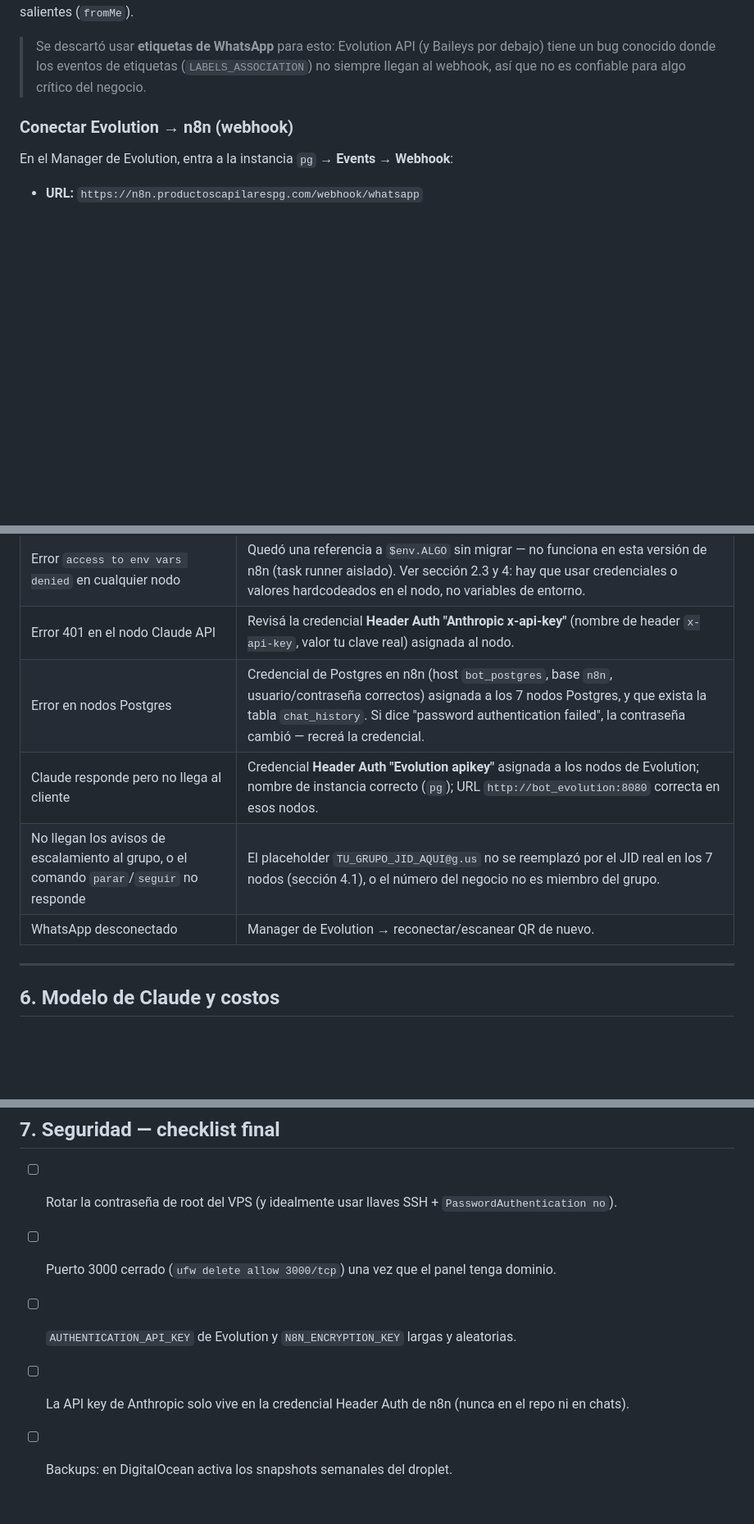
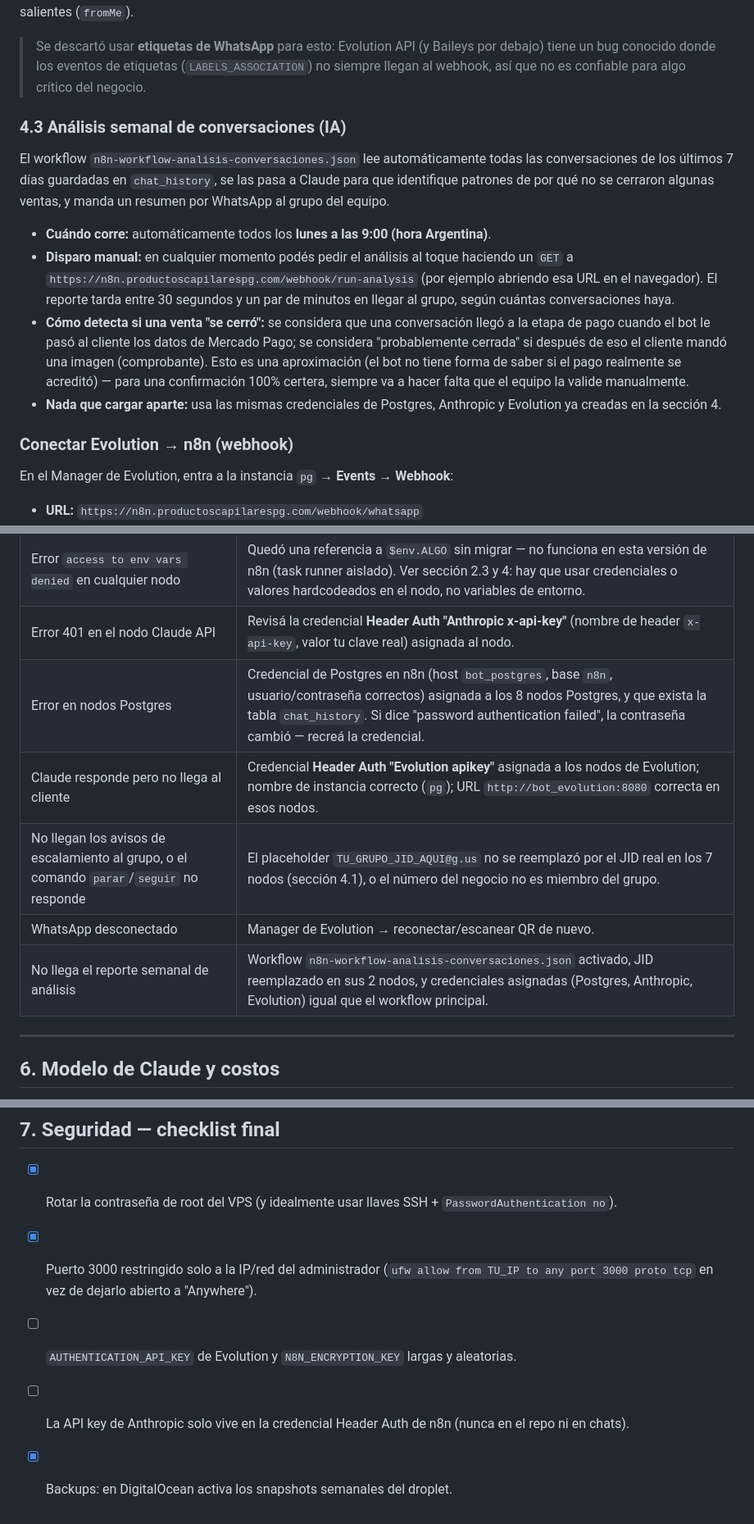
Before and after one commit to agustinjjesus/combo-biotina, a Markdown page: bot-whatsapp/GUIA-INSTALACION.md, 3 parts joined by grey strips. Shown at 82% size. Rendered like a GitHub page; blank space fills up the shorter version.

Commit message:
Documentar workflow de análisis semanal y checklist de seguridad completado
- Sección 4: agregar paso de importación del nuevo workflow de análisis
- Sección 4.1: sumar los 2 lugares del JID a reemplazar en ese workflow
- Sección 4.3 (nueva): explicar qué hace, cuándo corre y cómo dispararlo manualmente
- Actualizar conteo de nodos Postgres de siete a ocho (se sumó "Registrar imagen recibida")
- Tabla de troubleshooting: agregar fila para el reporte semanal
- Checklist de seguridad: marcar contraseña root, firewall del puerto 3000 y backups como completados

```diff
--- a/bot-whatsapp/GUIA-INSTALACION.md
+++ b/bot-whatsapp/GUIA-INSTALACION.md
@@ -222,6 +224,15 @@ El bot se puede pausar/reanudar escribiendo un comando en el **grupo de escalami
 El estado se guarda en la tabla `chat_history` (filas especiales con `session_id = '__bot_status__'` para el global y `'__paused_customer__:<10 dígitos>'` para el pausado por cliente), no requiere ninguna variable de entorno nueva. El comando debe escribirse exactamente `parar` / `seguir`, opcionalmente seguido de un espacio y el número (sin texto adicional). Tiene que escribirlo alguien del grupo desde su propio WhatsApp (Dolores o el dueño) — si lo escribe el número del negocio (el que está vinculado al bot), el bot lo ignora, porque el workflow descarta todos sus propios mensajes salientes (`fromMe`).
 
 > Se descartó usar **etiquetas de WhatsApp** para esto: Evolution API (y Baileys por debajo) tiene un bug conocido donde los eventos de etiquetas (`LABELS_ASSOCIATION`) no siempre llegan al webhook, así que no es confiable para algo crítico del negocio.
+
+### 4.3 Análisis semanal de conversaciones (IA)
+
+El workflow `n8n-workflow-analisis-conversaciones.json` lee automáticamente todas las conversaciones de los últimos 7 días guardadas en `chat_history`, se las pasa a Claude para que identifique patrones de por qué no se cerraron algunas ventas, y manda un resumen por WhatsApp al grupo del equipo.
+
+- **Cuándo corre:** automáticamente todos los **lunes a las 9:00 (hora Argentina)**.
+- **Disparo manual:** en cualquier momento podés pedir el análisis al toque haciendo un `GET` a `https://n8n.productoscapilarespg.com/webhook/run-analysis` (por ejemplo abriendo esa URL en el navegador). El reporte tarda entre 30 segundos y un par de minutos en llegar al grupo, según cuántas conversaciones haya.
+- **Cómo detecta si una venta "se cerró":** se considera que una conversación llegó a la etapa de pago cuando el bot le pasó al cliente los datos de Mercado Pago; se considera "probablemente cerrada" si después de eso el cliente mandó una imagen (comprobante). Esto es una aproximación (el bot no tiene forma de saber si el pago realmente se acreditó) — para una confirmación 100% certera, siempre va a hacer falta que el equipo la valide manualmente.
+- **Nada que cargar aparte:** usa las mismas credenciales de Postgres, Anthropic y Evolution ya creadas en la sección 4.
 
 ### Conectar Evolution → n8n (webhook)
 
@@ -264,10 +275,11 @@ Envía un WhatsApp al número del negocio desde otro teléfono. Deberías ver:
 | No llega nada a n8n | Webhook de Evolution: URL exacta y evento `MESSAGES_UPSERT` activado. Workflow **activado** en n8n. |
 | Error `access to env vars denied` en cualquier nodo | Quedó una referencia a `$env.ALGO` sin migrar — no funciona en esta versión de n8n (task runner aislado). Ver sección 2.3 y 4: hay que usar credenciales o valores hardcodeados en el nodo, no variables de entorno. |
 | Error 401 en el nodo Claude API | Revisá la credencial **Header Auth "Anthropic x-api-key"** (nombre de header `x-api-key`, valor tu clave real) asignada al nodo. |
-| Error en nodos Postgres | Credencial de Postgres en n8n (host `bot_postgres`, base `n8n`, usuario/contraseña correctos) asignada a los 7 nodos Postgres, y que exista la tabla `chat_history`. Si dice "password authentication failed", la contraseña cambió — recreá la credencial. |
+| Error en nodos Postgres | Credencial de Postgres en n8n (host `bot_postgres`, base `n8n`, usuario/contraseña correctos) asignada a los 8 nodos Postgres, y que exista la tabla `chat_history`. Si dice "password authentication failed", la contraseña cambió — recreá la credencial. |
 | Claude responde pero no llega al cliente | Credencial **Header Auth "Evolution apikey"** asignada a los nodos de Evolution; nombre de instancia correcto (`pg`); URL `http://bot_evolution:8080` correcta en esos nodos. |
 | No llegan los avisos de escalamiento al grupo, o el comando `parar`/`seguir` no responde | El placeholder `TU_GRUPO_JID_AQUI@g.us` no se reemplazó por el JID real en los 7 nodos (sección 4.1), o el número del negocio no es miembro del grupo. |
 | WhatsApp desconectado | Manager de Evolution → reconectar/escanear QR de nuevo. |
+| No llega el reporte semanal de análisis | Workflow `n8n-workflow-analisis-conversaciones.json` activado, JID reemplazado en sus 2 nodos, y credenciales asignadas (Postgres, Anthropic, Evolution) igual que el workflow principal. |
 
 ---
 
@@ -287,8 +299,8 @@ Si más adelante quieres bajar costos, puedes cambiar el modelo en el nodo **Cla
 
 ## 7. Seguridad — checklist final
 
-- [ ] Rotar la contraseña de root del VPS (y idealmente usar llaves SSH + `PasswordAuthentication no`).
-- [ ] Puerto 3000 cerrado (`ufw delete allow 3000/tcp`) una vez que el panel tenga dominio.
+- [x] Rotar la contraseña de root del VPS (y idealmente usar llaves SSH + `PasswordAuthentication no`).
+- [x] Puerto 3000 restringido solo a la IP/red del administrador (`ufw allow from TU_IP to any port 3000 proto tcp` en vez de dejarlo abierto a "Anywhere").
 - [ ] `AUTHENTICATION_API_KEY` de Evolution y `N8N_ENCRYPTION_KEY` largas y aleatorias.
 - [ ] La API key de Anthropic solo vive en la credencial Header Auth de n8n (nunca en el repo ni en chats).
-- [ ] Backups: en DigitalOcean activa los snapshots semanales del droplet.
+- [x] Backups: en DigitalOcean activa los snapshots semanales del droplet.
```
Also changed, not shown: other parts of bot-whatsapp/GUIA-INSTALACION.md (+3 -1 lines).
